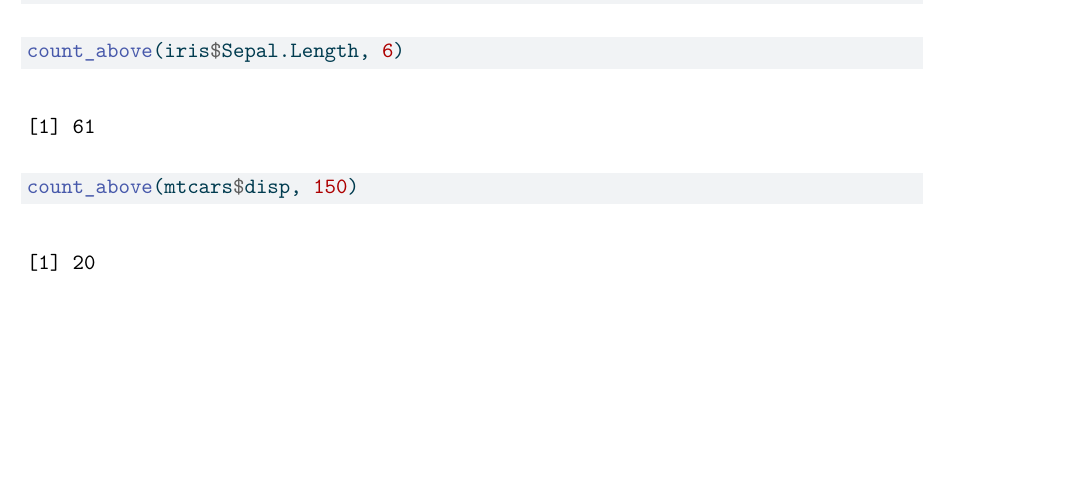
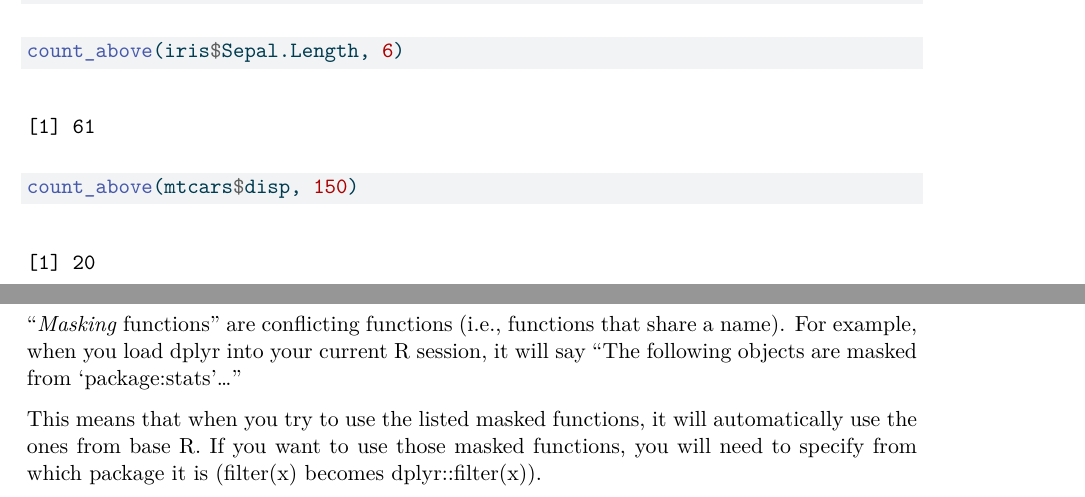
Before and after one commit to jay-agustin/Proficiency-Test-2, a Quarto document (prof-test-2.qmd): part of page 2 of 2 before the commit and two parts of pages 2 and 3 of 3 after it, the two joined at a grey line, cut so that both start at the same text, the shorter picture padded with empty space. The pictures show the output file prof-test-2.pdf that the author committed with the source.

Commit message:
Task 3: Masking Functions

````diff
--- a/prof-test-2.qmd
+++ b/prof-test-2.qmd
@@ -38,3 +38,11 @@
 
 count_above(mtcars$disp, 150)
 ```
+
+\newpage
+
+## Task 3
+
+"*Masking* functions" are conflicting functions (i.e., functions that share a name). For example, when you load dplyr into your current R session, it will say "The following objects are masked from ‘package:stats'..."
+
+This means that when you try to use the listed masked functions, it will automatically use the ones from base R. If you want to use those masked functions, you will need to specify from which package it is (filter(x) becomes dplyr::filter(x)).
````
Also changed, not shown: prof-test-2.pdf.
